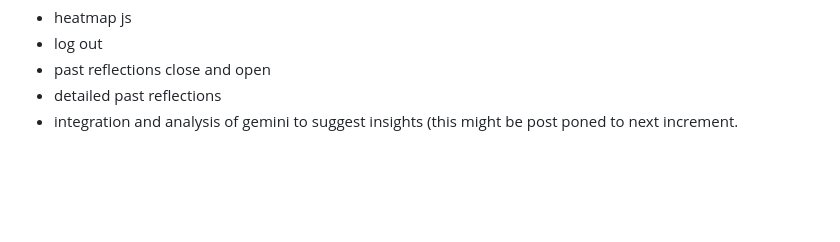
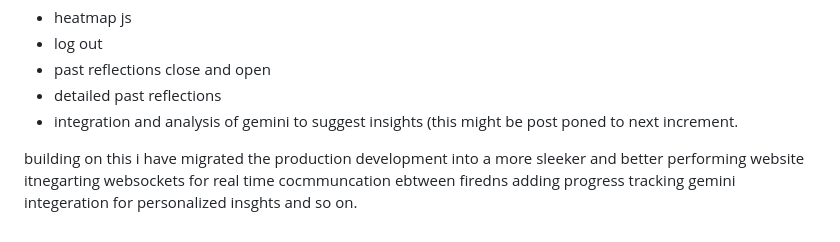
Before and after one commit to LokadithyaM/P1, a Markdown page: Project_Journal.md, the part around the change. Rendered like a GitHub page; blank space fills up the shorter version.

```diff
--- a/Project_Journal.md
+++ b/Project_Journal.md
@@ -86,3 +86,5 @@ things to focus on in the next increment
 - past reflections close and open
 - detailed past reflections
 - integration and analysis of gemini to suggest insights (this might be post poned to next increment.
+
+building on this i have migrated the production development into a more sleeker and better performing website itnegarting websockets for real time cocmmuncation ebtween firedns adding progress tracking gemini integeration for personalized insghts and so on.
```
